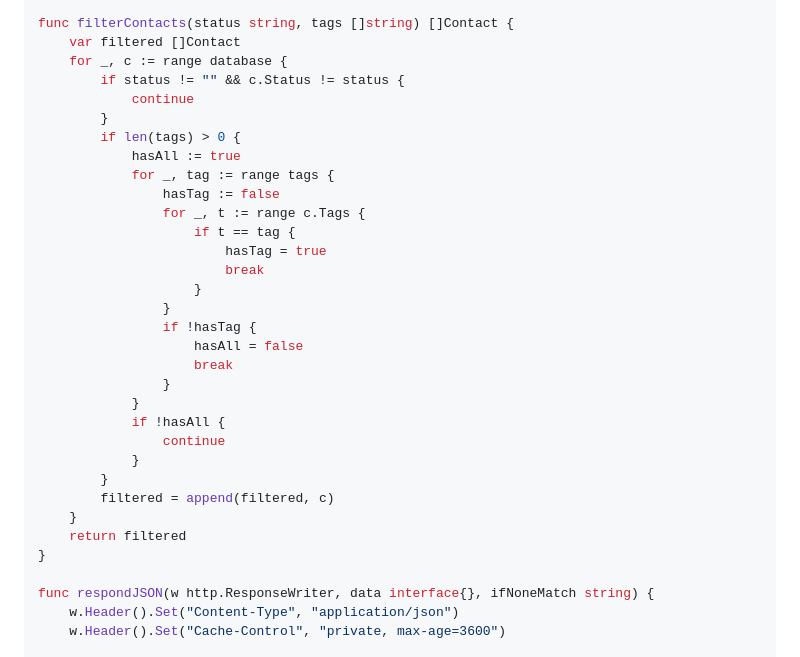
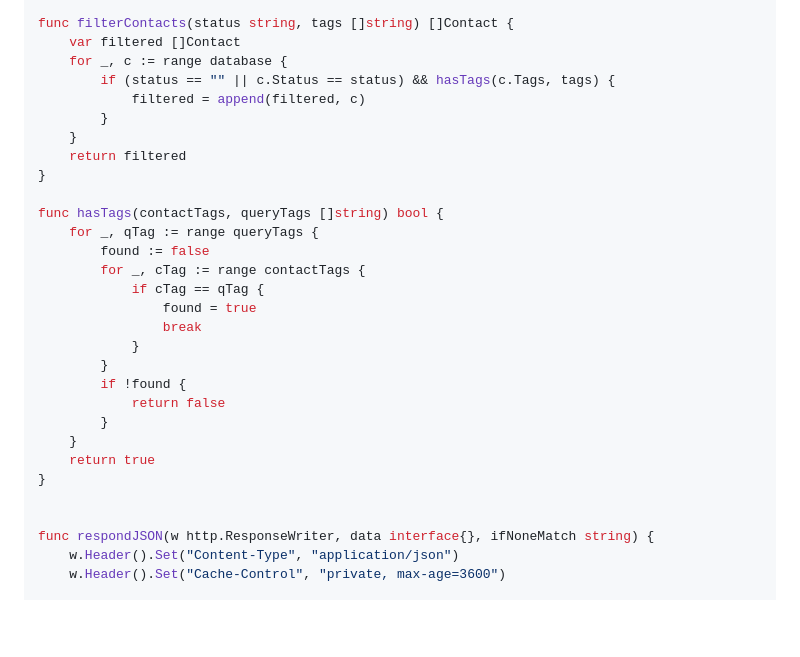
Before and after one commit to wesleyskap/wesleyskap.github.io, a Markdown page: posts/en/http-query-implementation.md, the part around the change. GitHub-like rendering; blank space fills up the shorter version.

Commit message:
refact: simplify filtering in http query implementation post

```diff
--- a/posts/en/http-query-implementation.md
+++ b/posts/en/http-query-implementation.md
@@ -109,32 +109,29 @@ func contactsHandler(w http.ResponseWriter, r *http.Request) {
 func filterContacts(status string, tags []string) []Contact {
 	var filtered []Contact
 	for _, c := range database {
-		if status != "" && c.Status != status {
-			continue
+		if (status == "" || c.Status == status) && hasTags(c.Tags, tags) {
+			filtered = append(filtered, c)
 		}
-		if len(tags) > 0 {
-			hasAll := true
-			for _, tag := range tags {
-				hasTag := false
-				for _, t := range c.Tags {
-					if t == tag {
-						hasTag = true
-						break
-					}
-				}
-				if !hasTag {
-					hasAll = false
-					break
-				}
-			}
-			if !hasAll {
-				continue
-			}
-		}
-		filtered = append(filtered, c)
 	}
 	return filtered
 }
+
+func hasTags(contactTags, queryTags []string) bool {
+	for _, qTag := range queryTags {
+		found := false
+		for _, cTag := range contactTags {
+			if cTag == qTag {
+				found = true
+				break
+			}
+		}
+		if !found {
+			return false
+		}
+	}
+	return true
+}
+
 
 func respondJSON(w http.ResponseWriter, data interface{}, ifNoneMatch string) {
 	w.Header().Set("Content-Type", "application/json")
```
Also changed, not shown: posts/pt-BR/http-query-implementation.md (+19 -22 lines).
